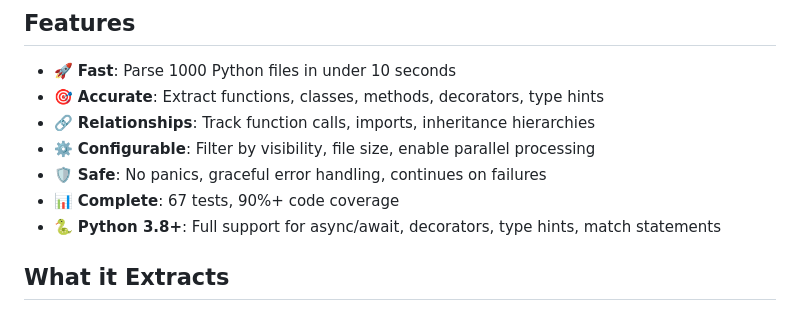
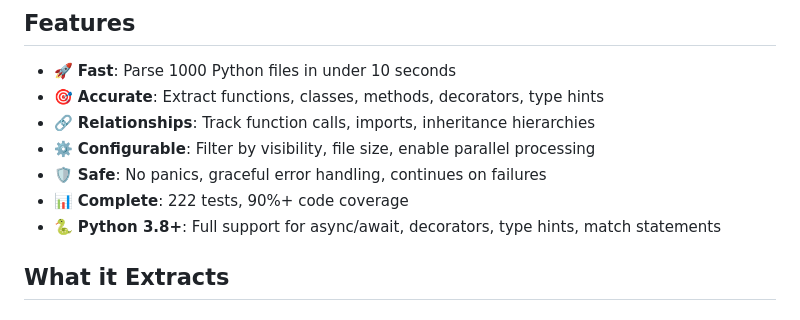
Before and after one commit to codegraph-ai/CodeGraph, a Markdown page: crates/codegraph-python/README.md, the part around the change. Rendered like a GitHub page.

```diff
--- a/crates/codegraph-python/README.md
+++ b/crates/codegraph-python/README.md
@@ -52,7 +52,7 @@ for func in &ir.functions {
 - 🔗 **Relationships**: Track function calls, imports, inheritance hierarchies
 - ⚙️ **Configurable**: Filter by visibility, file size, enable parallel processing
 - 🛡️ **Safe**: No panics, graceful error handling, continues on failures
-- 📊 **Complete**: 67 tests, 90%+ code coverage
+- 📊 **Complete**: 222 tests, 90%+ code coverage
 - 🐍 **Python 3.8+**: Full support for async/await, decorators, type hints, match statements
 
 ## What it Extracts
```
Also changed, not shown: crates/codegraph-tcl/README.md (+1 -1 lines).
